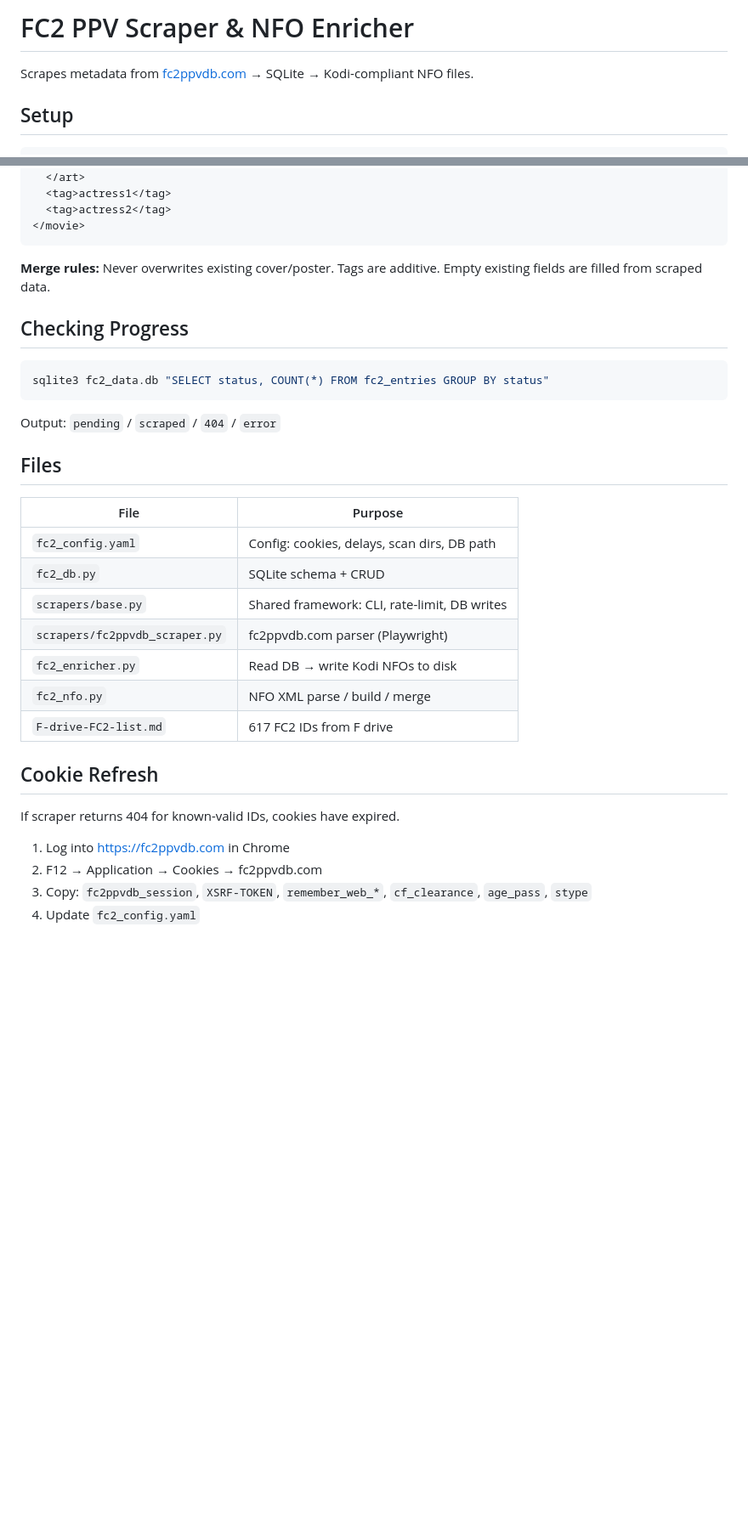
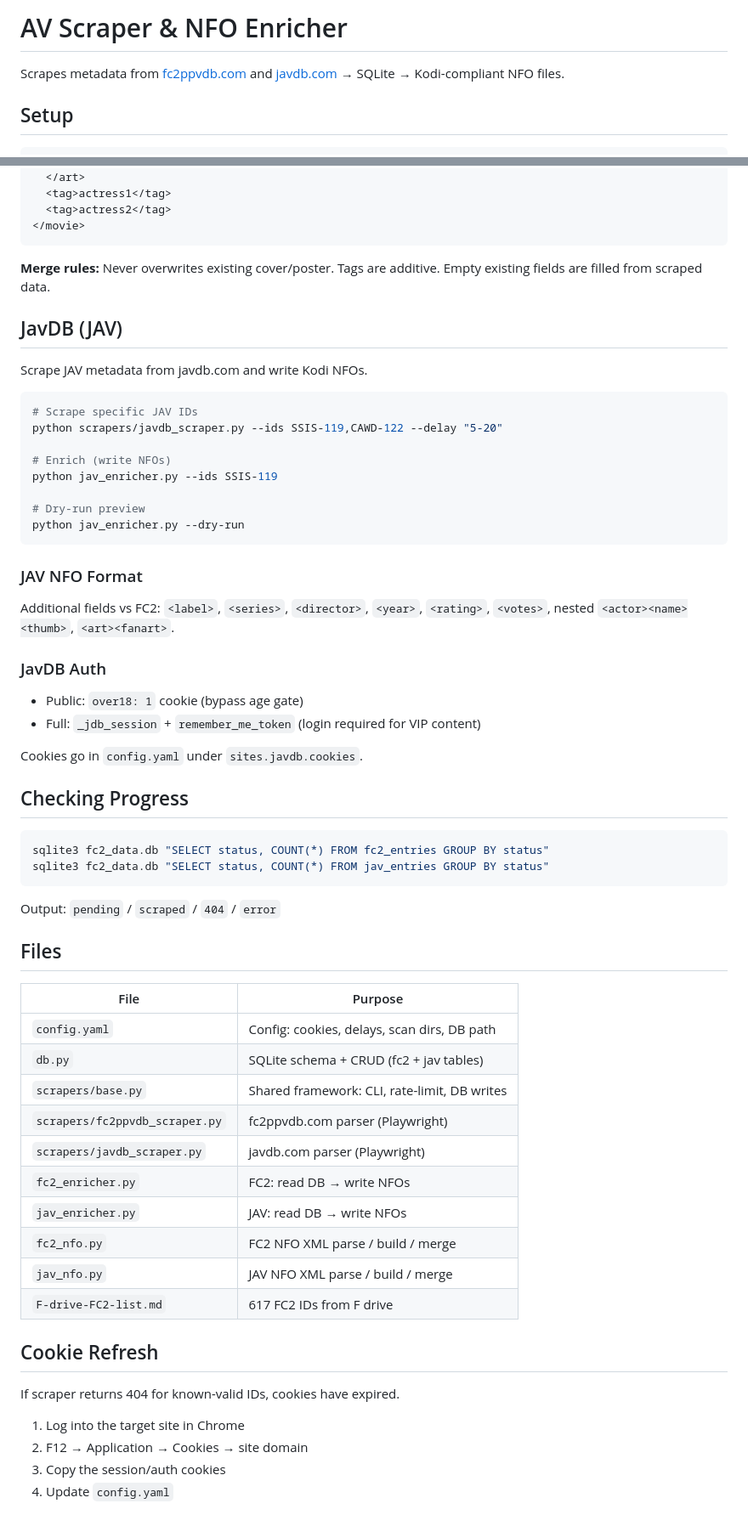
Before and after one commit to keikeiiu/avscrapper, a Markdown page: README.md, 2 parts joined by grey strips. Shown at 85% size. Drawn GitHub-style; blank space fills up the shorter version.

Commit message:
docs: update README with JavDB scraper, JAV NFO, and new file structure

````diff
--- a/README.md
+++ b/README.md
@@ -1,6 +1,6 @@
-# FC2 PPV Scraper & NFO Enricher
+# AV Scraper & NFO Enricher
 
-Scrapes metadata from [fc2ppvdb.com](https://fc2ppvdb.com) → SQLite → Kodi-compliant NFO files.
+Scrapes metadata from [fc2ppvdb.com](https://fc2ppvdb.com) and [javdb.com](https://javdb.com) → SQLite → Kodi-compliant NFO files.
 
 ## Setup
 
@@ -93,10 +93,37 @@ python fc2_enricher.py --dry-run
 
 **Merge rules:** Never overwrites existing cover/poster. Tags are additive. Empty existing fields are filled from scraped data.
 
+## JavDB (JAV)
+
+Scrape JAV metadata from javdb.com and write Kodi NFOs.
+
+```bash
+# Scrape specific JAV IDs
+python scrapers/javdb_scraper.py --ids SSIS-119,CAWD-122 --delay "5-20"
+
+# Enrich (write NFOs)
+python jav_enricher.py --ids SSIS-119
+
+# Dry-run preview
+python jav_enricher.py --dry-run
+```
+
+### JAV NFO Format
+
+Additional fields vs FC2: `<label>`, `<series>`, `<director>`, `<year>`, `<rating>`, `<votes>`, nested `<actor><name><thumb>`, `<art><fanart>`.
+
+### JavDB Auth
+
+- Public: `over18: 1` cookie (bypass age gate)
+- Full: `_jdb_session` + `remember_me_token` (login required for VIP content)
+
+Cookies go in `config.yaml` under `sites.javdb.cookies`.
+
 ## Checking Progress
 
 ```bash
 sqlite3 fc2_data.db "SELECT status, COUNT(*) FROM fc2_entries GROUP BY status"
+sqlite3 fc2_data.db "SELECT status, COUNT(*) FROM jav_entries GROUP BY status"
 ```
 
 Output: `pending` / `scraped` / `404` / `error`
@@ -105,19 +132,22 @@ Output: `pending` / `scraped` / `404` / `error`
 
 | File | Purpose |
 |------|---------|
-| `fc2_config.yaml` | Config: cookies, delays, scan dirs, DB path |
-| `fc2_db.py` | SQLite schema + CRUD |
+| `config.yaml` | Config: cookies, delays, scan dirs, DB path |
+| `db.py` | SQLite schema + CRUD (fc2 + jav tables) |
 | `scrapers/base.py` | Shared framework: CLI, rate-limit, DB writes |
 | `scrapers/fc2ppvdb_scraper.py` | fc2ppvdb.com parser (Playwright) |
-| `fc2_enricher.py` | Read DB → write Kodi NFOs to disk |
-| `fc2_nfo.py` | NFO XML parse / build / merge |
+| `scrapers/javdb_scraper.py` | javdb.com parser (Playwright) |
+| `fc2_enricher.py` | FC2: read DB → write NFOs |
+| `jav_enricher.py` | JAV: read DB → write NFOs |
+| `fc2_nfo.py` | FC2 NFO XML parse / build / merge |
+| `jav_nfo.py` | JAV NFO XML parse / build / merge |
 | `F-drive-FC2-list.md` | 617 FC2 IDs from F drive |
 
 ## Cookie Refresh
 
 If scraper returns 404 for known-valid IDs, cookies have expired.
 
-1. Log into https://fc2ppvdb.com in Chrome
-2. F12 → Application → Cookies → fc2ppvdb.com
-3. Copy: `fc2ppvdb_session`, `XSRF-TOKEN`, `remember_web_*`, `cf_clearance`, `age_pass`, `stype`
-4. Update `fc2_config.yaml`
+1. Log into the target site in Chrome
+2. F12 → Application → Cookies → site domain
+3. Copy the session/auth cookies
+4. Update `config.yaml`
````
